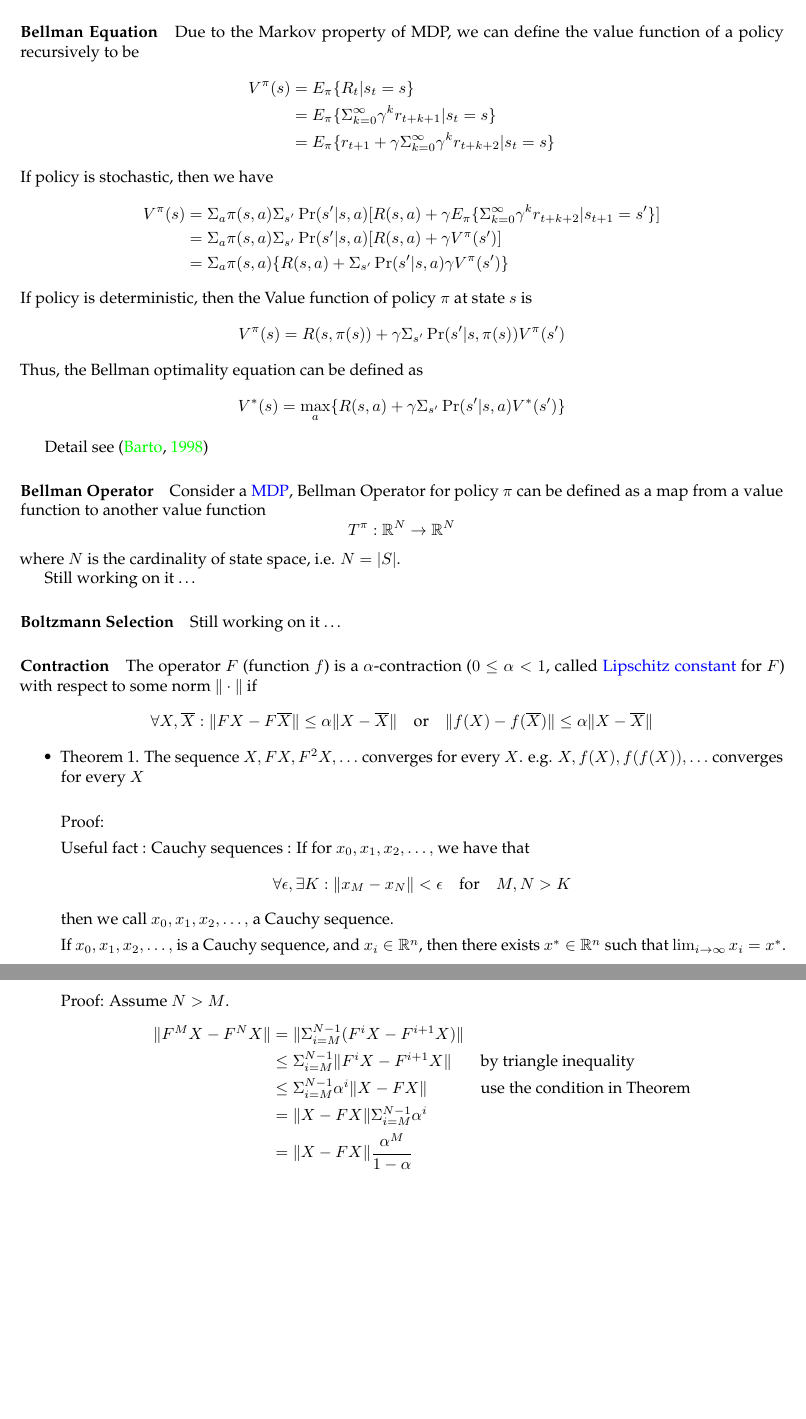
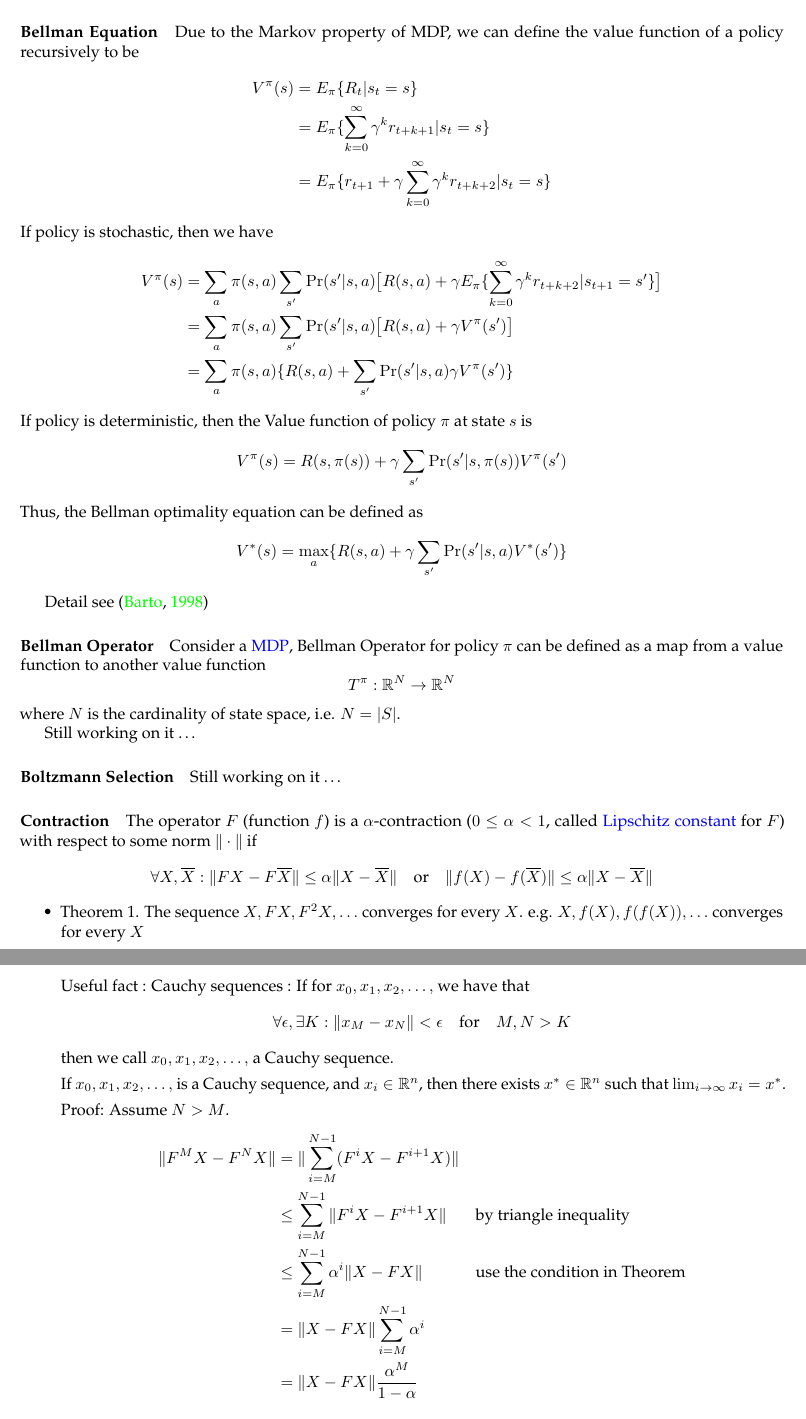
Before and after one commit to nosyndicate/Notes, a LaTeX document (RL.tex): two parts of pages 2 and 3 of 11, joined at a grey line, cut so that both start at the same text, the shorter picture padded with empty space. Compiled offline with pdfLaTeX.

Commit message:
fix some math symbols

```diff
--- a/RL.tex
+++ b/RL.tex
@@ -24,25 +24,25 @@
 \begin{displaymath}
   \begin{split}
     V^{\pi}(s) & = E_{\pi}\{R_t|s_t=s\}\\
-    & = E_{\pi}\{\Sigma_{k=0}^{\infty}{\gamma^{k}r_{t+k+1}}|s_t = s\}\\
-    & = E_{\pi}\{r_{t+1}+\gamma \Sigma_{k=0}^{\infty}{\gamma^{k}r_{t+k+2}}|s_t = s\}\\
+    & = E_{\pi}\{\sum_{k=0}^{\infty}{\gamma^{k}r_{t+k+1}}|s_t = s\}\\
+    & = E_{\pi}\{r_{t+1}+\gamma \sum_{k=0}^{\infty}{\gamma^{k}r_{t+k+2}}|s_t = s\}\\
   \end{split}
 \end{displaymath}
 If policy is stochastic, then we have
 \begin{displaymath}
   \begin{split}
-    V^{\pi}(s) & = \Sigma_{a}\pi(s,a)\Sigma_{s'}\Pr(s'|s,a)[R(s,a)+\gamma E_{\pi}\{\Sigma_{k=0}^{\infty}\gamma^{k}r_{t+k+2}|s_{t+1}=s'\}]\\
-    & = \Sigma_{a}\pi(s,a)\Sigma_{s'}\Pr(s'|s,a)[R(s,a)+\gamma V^{\pi}(s')]\\
-    & = \Sigma_{a}\pi(s,a)\{R(s,a)+\Sigma_{s'}\Pr(s'|s,a)\gamma V^{\pi}(s')\}
+    V^{\pi}(s) & = \sum_{a}\pi(s,a)\sum_{s'}\Pr(s'|s,a)\big[R(s,a)+\gamma E_{\pi}\{\sum_{k=0}^{\infty}\gamma^{k}r_{t+k+2}|s_{t+1}=s'\}\big]\\
+    & = \sum_{a}\pi(s,a)\sum_{s'}\Pr(s'|s,a)\big[R(s,a)+\gamma V^{\pi}(s')\big]\\
+    & = \sum_{a}\pi(s,a)\{R(s,a)+\sum_{s'}\Pr(s'|s,a)\gamma V^{\pi}(s')\}
   \end{split}
 \end{displaymath}
 If policy is deterministic, then the Value function of policy $\pi$ at state $s$ is
 \begin{displaymath}
-  V^{\pi}(s) = R(s,\pi(s))+\gamma \Sigma_{s'}\Pr(s'|s,\pi(s))V^{\pi}(s')
+  V^{\pi}(s) = R(s,\pi(s))+\gamma \sum_{s'}\Pr(s'|s,\pi(s))V^{\pi}(s')
 \end{displaymath}
 Thus, the Bellman optimality equation can be defined as
 \begin{displaymath}
-  V^{*}(s) = \max_a \{R(s,a)+\gamma \Sigma_{s'}\Pr(s'|s,a)V^{*}(s')\}
+  V^{*}(s) = \max_a \{R(s,a)+\gamma \sum_{s'}\Pr(s'|s,a)V^{*}(s')\}
 \end{displaymath}
 
 Detail see \citep{barto1998reinforcement}
@@ -80,10 +80,10 @@ Proof:
 Assume $N > M$.
 \begin{displaymath}
   \begin{alignedat}{2} % use alignedat to align multiple columns
-  \| F^MX-F^NX \| & = \| \Sigma_{i=M}^{N-1}(F^iX-F^{i+1}X)\| & &\\
-  & \le \Sigma_{i=M}^{N-1} \| F^iX-F^{i+1}X \|  & &\quad \text{by triangle inequality}\\
-  & \le \Sigma_{i=M}^{N-1} \alpha ^{i} \| X-FX\|  & &\quad \text{use the condition in Theorem}\\
-  & = \| X-FX \| \Sigma_{i=M}^{N-1}\alpha^i & &\\
+  \| F^MX-F^NX \| & = \| \sum_{i=M}^{N-1}(F^iX-F^{i+1}X)\| & &\\
+  & \le \sum_{i=M}^{N-1} \| F^iX-F^{i+1}X \|  & &\quad \text{by triangle inequality}\\
+  & \le \sum_{i=M}^{N-1} \alpha ^{i} \| X-FX\|  & &\quad \text{use the condition in Theorem}\\
+  & = \| X-FX \| \sum_{i=M}^{N-1}\alpha^i & &\\
   & = \| X-FX \| \frac{\alpha^M}{1-\alpha} & &
   \end{alignedat}
 \end{displaymath}
```
Also changed, not shown: RL.pdf, RL.tex (12 more changed lines).
